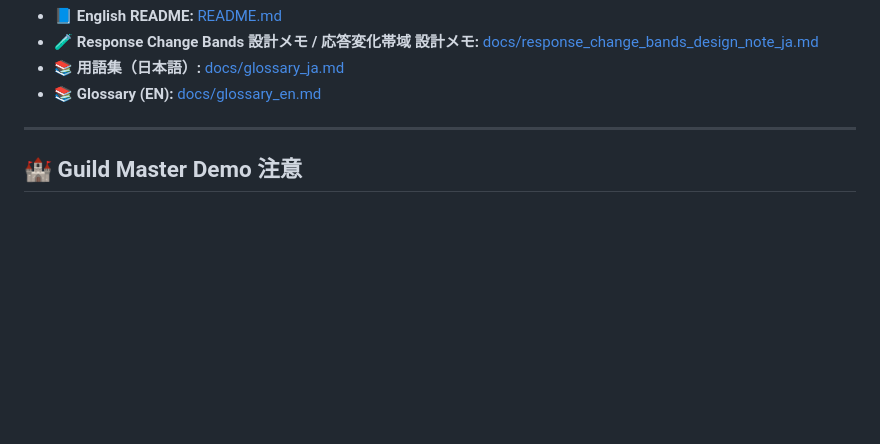
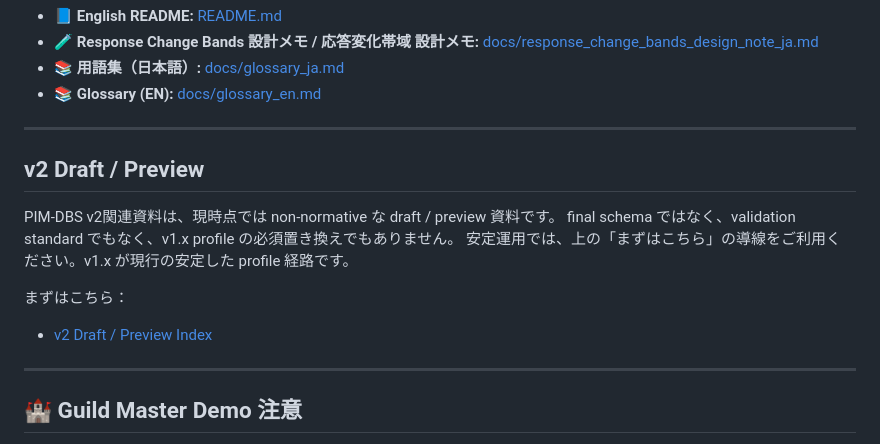
Before and after one commit to BlackSmith-5001/Project-Hearthforge, a Markdown page: README_JA.md, the part around the change. Drawn GitHub-style; blank space fills up the shorter version.

Commit message:
Add v2 Draft Preview entry point for v1.7.0

```diff
--- a/README_JA.md
+++ b/README_JA.md
@@ -54,6 +54,16 @@
 - 🧪 **Response Change Bands 設計メモ / 応答変化帯域 設計メモ:** [docs/response_change_bands_design_note_ja.md](docs/response_change_bands_design_note_ja.md)
 - 📚 **用語集（日本語）:** [docs/glossary_ja.md](docs/glossary_ja.md)
 - 📚 **Glossary (EN):** [docs/glossary_en.md](docs/glossary_en.md)
+
+---
+
+## v2 Draft / Preview
+PIM-DBS v2関連資料は、現時点では non-normative な draft / preview 資料です。
+final schema ではなく、validation standard でもなく、v1.x profile の必須置き換えでもありません。
+安定運用では、上の「まずはこちら」の導線をご利用ください。v1.x が現行の安定した profile 経路です。
+
+まずはこちら：
+- [v2 Draft / Preview Index](docs/v2_index_ja.md)
 
 ---
 
```
Also changed, not shown: CHANGELOG.md (+13 -0 lines), README.md (+10 -0 lines).
